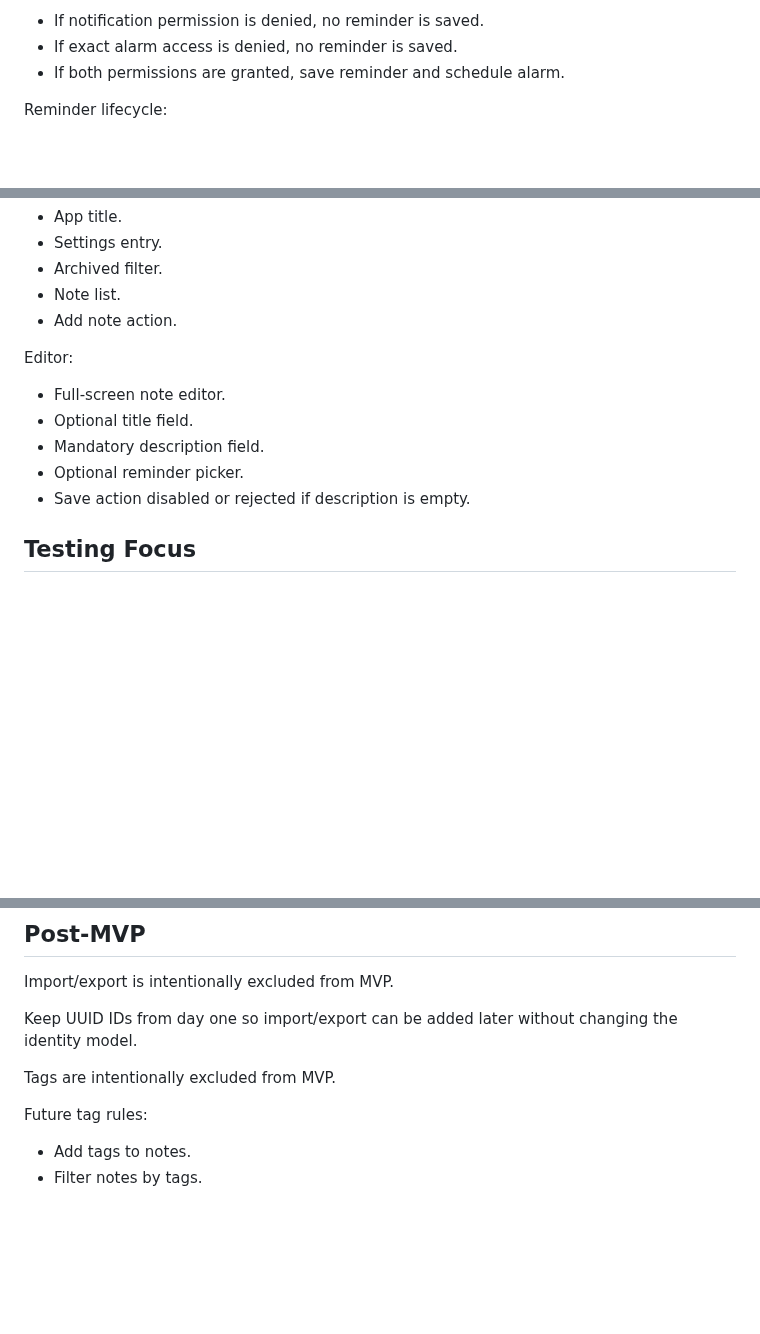
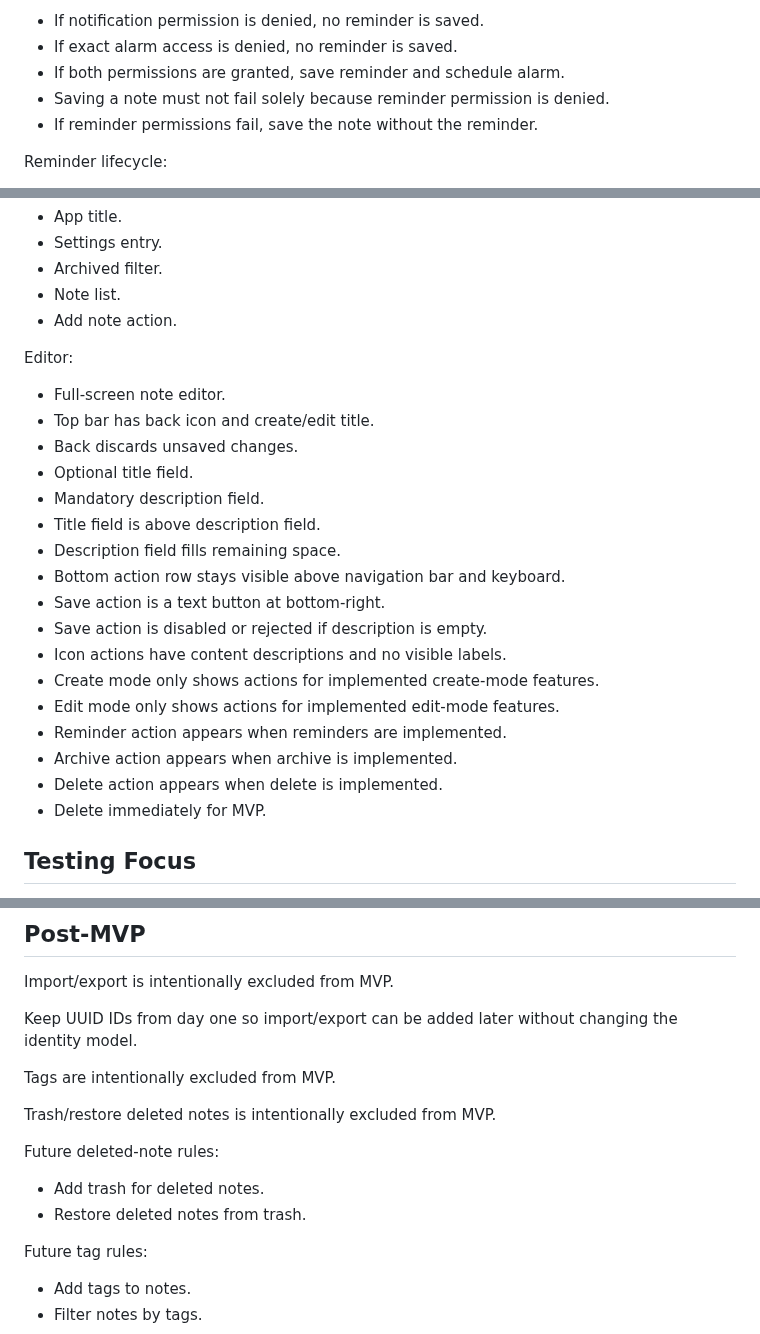
Before and after one commit to devmatteini/noted, a Markdown page: ARCHITECTURE.md, 3 parts joined by grey strips. Rendered like a GitHub page; blank space fills up the shorter version.

Commit message:
architecture: create/edit screen updates

```diff
--- a/ARCHITECTURE.md
+++ b/ARCHITECTURE.md
@@ -240,6 +240,8 @@ When manually setting a reminder:
 - If notification permission is denied, no reminder is saved.
 - If exact alarm access is denied, no reminder is saved.
 - If both permissions are granted, save reminder and schedule alarm.
+- Saving a note must not fail solely because reminder permission is denied.
+- If reminder permissions fail, save the note without the reminder.
 
 Reminder lifecycle:
 
@@ -298,10 +302,22 @@ Homepage:
 Editor:
 
 - Full-screen note editor.
+- Top bar has back icon and create/edit title.
+- Back discards unsaved changes.
 - Optional title field.
 - Mandatory description field.
-- Optional reminder picker.
-- Save action disabled or rejected if description is empty.
+- Title field is above description field.
+- Description field fills remaining space.
+- Bottom action row stays visible above navigation bar and keyboard.
+- Save action is a text button at bottom-right.
+- Save action is disabled or rejected if description is empty.
+- Icon actions have content descriptions and no visible labels.
+- Create mode only shows actions for implemented create-mode features.
+- Edit mode only shows actions for implemented edit-mode features.
+- Reminder action appears when reminders are implemented.
+- Archive action appears when archive is implemented.
+- Delete action appears when delete is implemented.
+- Delete immediately for MVP.
 
 ## Testing Focus
 
@@ -322,6 +338,13 @@ Keep UUID IDs from day one so import/export can be added later without changing
 
 Tags are intentionally excluded from MVP.
 
+Trash/restore deleted notes is intentionally excluded from MVP.
+
+Future deleted-note rules:
+
+- Add trash for deleted notes.
+- Restore deleted notes from trash.
+
 Future tag rules:
 
 - Add tags to notes.
```
Also changed, not shown: other parts of ARCHITECTURE.md (+2 -0 lines), plan.md (+32 -11 lines), docs/ui/noted-create-screen.png (added), docs/ui/noted-edit-screen.png (added).
